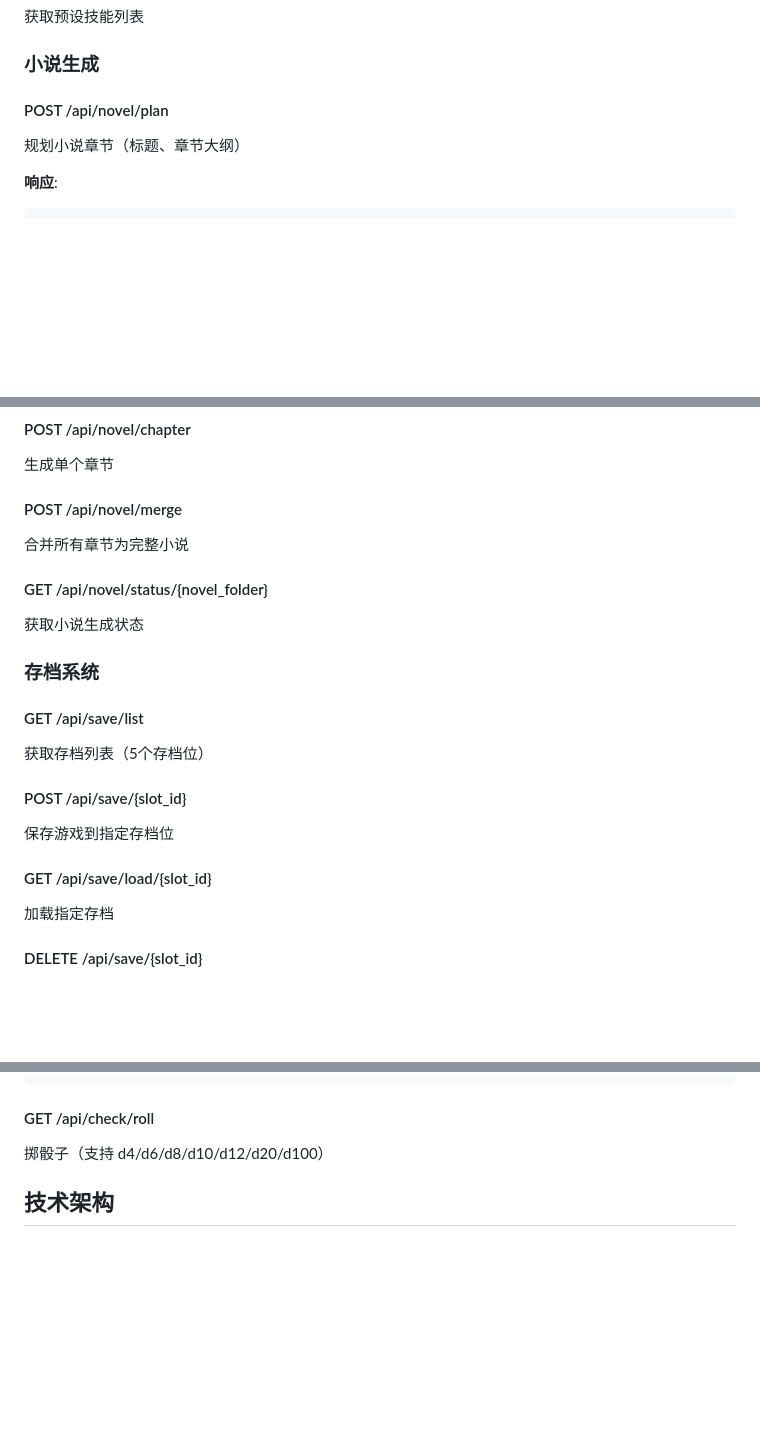
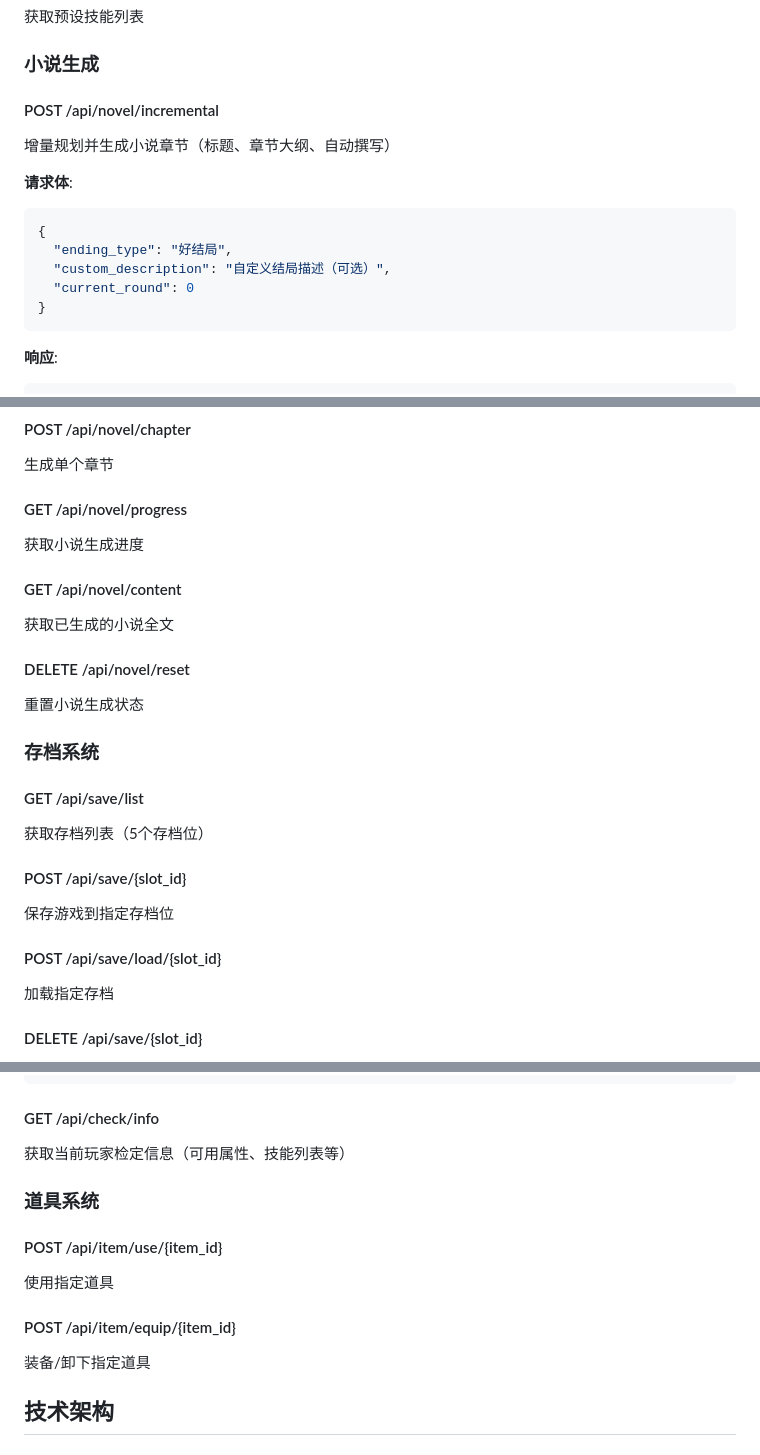
Before and after one commit to luwenkai1997/adventure-game, a Markdown page: README.md, 3 parts joined by grey strips. Rendered like a GitHub page; blank space fills up the shorter version.

````diff
--- a/README.md
+++ b/README.md
@@ -370,8 +400,17 @@ adventure-game/
 
 ### 小说生成
 
-#### POST /api/novel/plan
-规划小说章节（标题、章节大纲）
+#### POST /api/novel/incremental
+增量规划并生成小说章节（标题、章节大纲、自动撰写）
+
+**请求体**:
+```json
+{
+  "ending_type": "好结局",
+  "custom_description": "自定义结局描述（可选）",
+  "current_round": 0
+}
+```
 
 **响应**:
 ```json
@@ -389,11 +428,14 @@ adventure-game/
 #### POST /api/novel/chapter
 生成单个章节
 
-#### POST /api/novel/merge
-合并所有章节为完整小说
+#### GET /api/novel/progress
+获取小说生成进度
 
-#### GET /api/novel/status/{novel_folder}
-获取小说生成状态
+#### GET /api/novel/content
+获取已生成的小说全文
+
+#### DELETE /api/novel/reset
+重置小说生成状态
 
 ### 存档系统
 
@@ -403,7 +445,7 @@ adventure-game/
 #### POST /api/save/{slot_id}
 保存游戏到指定存档位
 
-#### GET /api/save/load/{slot_id}
+#### POST /api/save/load/{slot_id}
 加载指定存档
 
 #### DELETE /api/save/{slot_id}
@@ -452,8 +494,16 @@ adventure-game/
 }
 ```
 
-#### GET /api/check/roll
-掷骰子（支持 d4/d6/d8/d10/d12/d20/d100）
+#### GET /api/check/info
+获取当前玩家检定信息（可用属性、技能列表等）
+
+### 道具系统
+
+#### POST /api/item/use/{item_id}
+使用指定道具
+
+#### POST /api/item/equip/{item_id}
+装备/卸下指定道具
 
 ## 技术架构
 
````
Also changed, not shown: other parts of README.md (+66 -39 lines).
